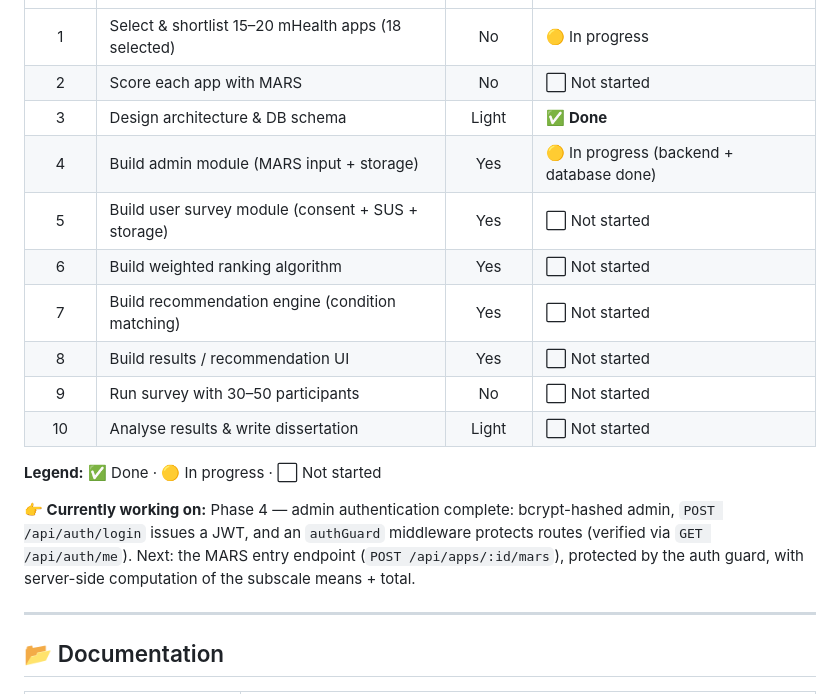
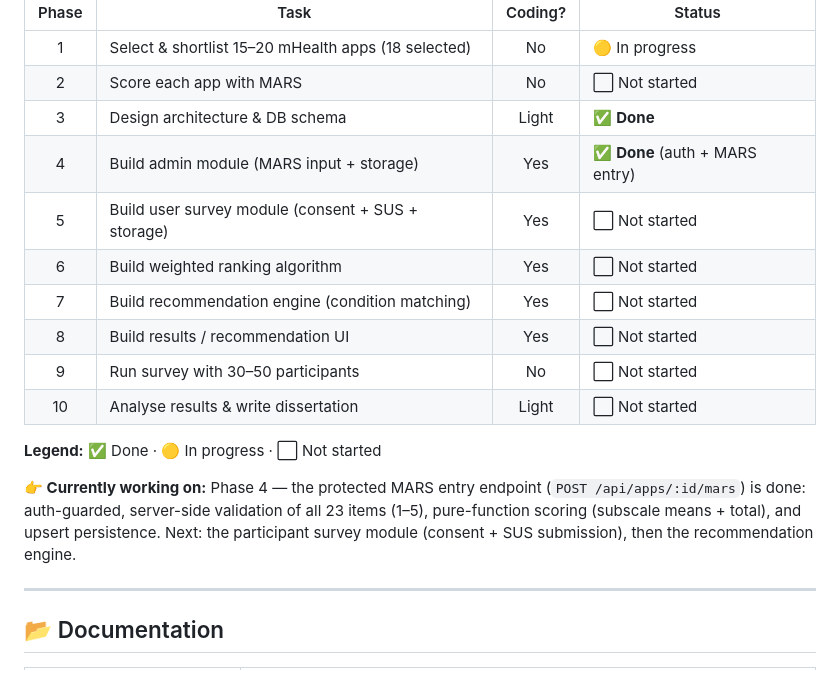
Before and after one commit to Alisher2102/mhealth-recommender, a Markdown page: README.md, the part around the change. GitHub-like rendering.

Commit message:
docs: add ADR-008 (MARS rounding) and mark admin module complete

```diff
--- a/README.md
+++ b/README.md
@@ -19,7 +19,7 @@ multi-criteria algorithm to recommend the most suitable app for a given chronic
 | 1 | Select & shortlist 15–20 mHealth apps (18 selected) | No | 🟡 In progress |
 | 2 | Score each app with MARS | No | ⬜ Not started |
 | 3 | Design architecture & DB schema | Light | ✅ **Done** |
-| 4 | Build admin module (MARS input + storage) | Yes | 🟡 In progress (backend + database done) |
+| 4 | Build admin module (MARS input + storage) | Yes | ✅ **Done** (auth + MARS entry) |
 | 5 | Build user survey module (consent + SUS + storage) | Yes | ⬜ Not started |
 | 6 | Build weighted ranking algorithm | Yes | ⬜ Not started |
 | 7 | Build recommendation engine (condition matching) | Yes | ⬜ Not started |
@@ -29,10 +29,10 @@ multi-criteria algorithm to recommend the most suitable app for a given chronic
 
 **Legend:** ✅ Done · 🟡 In progress · ⬜ Not started
 
-**👉 Currently working on:** Phase 4 — admin authentication complete: bcrypt-hashed admin,
-`POST /api/auth/login` issues a JWT, and an `authGuard` middleware protects routes (verified via
-`GET /api/auth/me`). Next: the MARS entry endpoint (`POST /api/apps/:id/mars`), protected by the
-auth guard, with server-side computation of the subscale means + total.
+**👉 Currently working on:** Phase 4 — the protected MARS entry endpoint (`POST /api/apps/:id/mars`)
+is done: auth-guarded, server-side validation of all 23 items (1–5), pure-function scoring
+(subscale means + total), and upsert persistence. Next: the participant survey module (consent +
+SUS submission), then the recommendation engine.
 
 ---
 
```
Also changed, not shown: docs/DECISIONS.md (+15 -0 lines).
